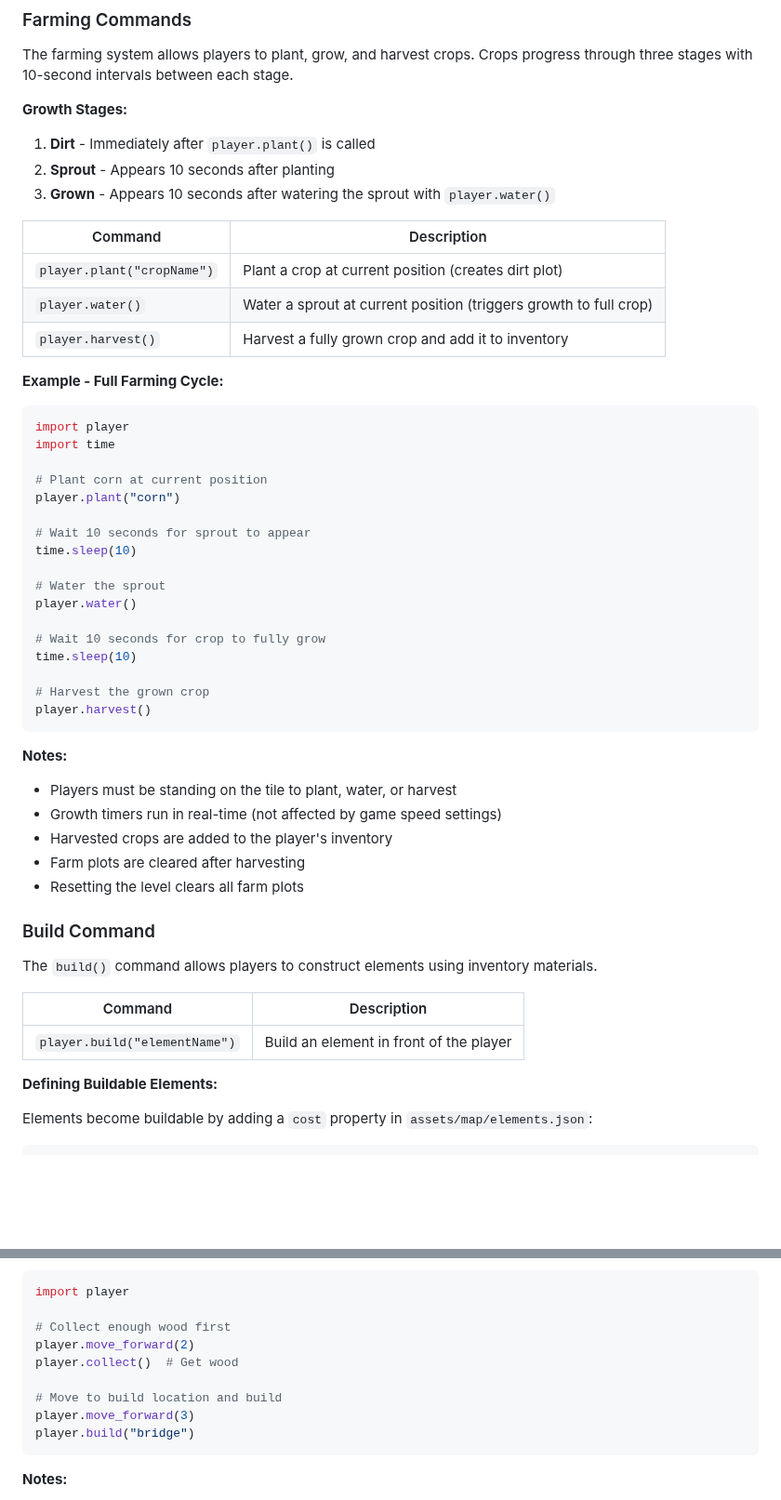
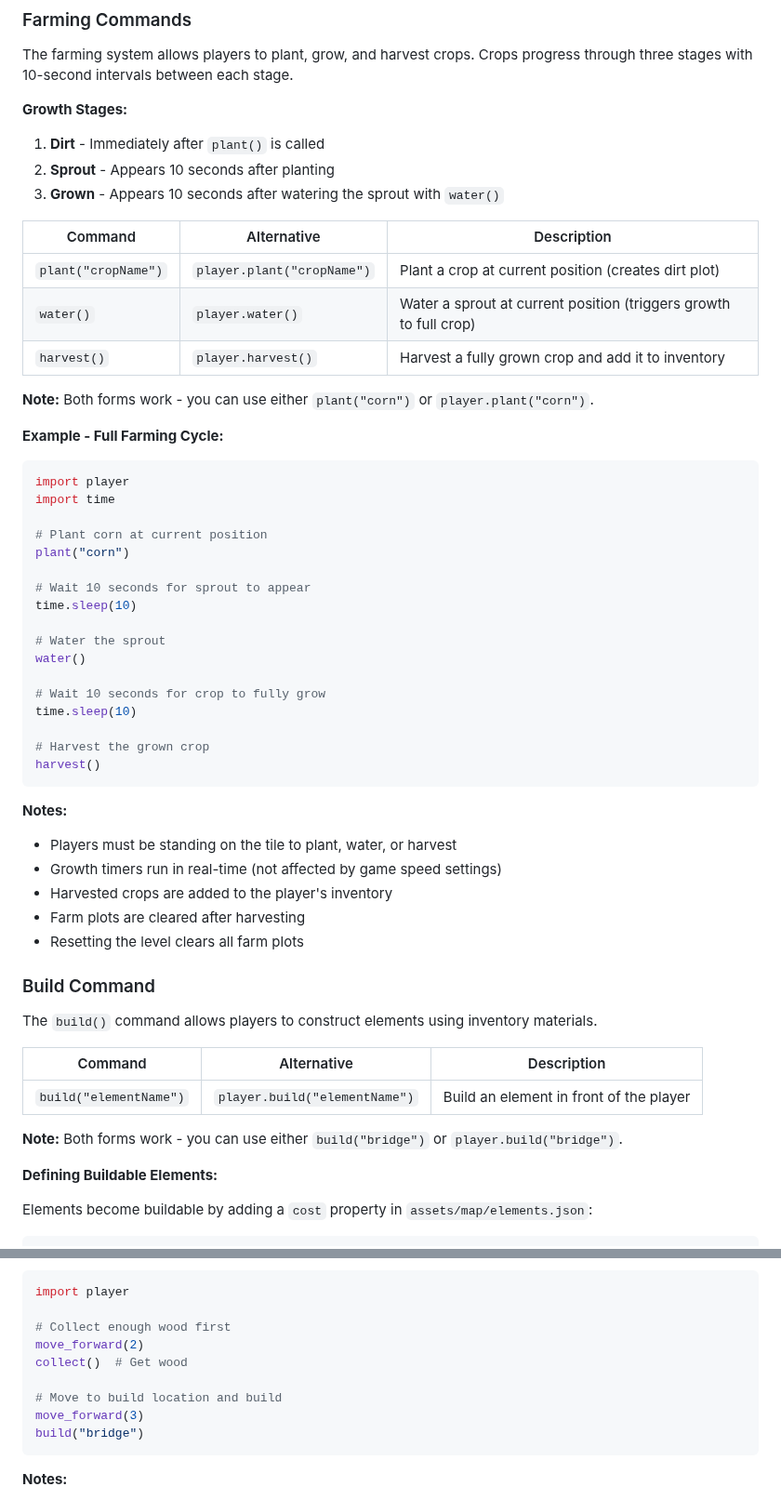
Before and after one commit to jononovo/pyKids2510, a Markdown page: docs/authoring.md, 2 parts joined by grey strips. Shown at 93% size. Drawn GitHub-style; blank space fills up the shorter version.

````diff
--- a/docs/authoring.md
+++ b/docs/authoring.md
@@ -944,15 +946,17 @@ Students write Python code using these commands:
 The farming system allows players to plant, grow, and harvest crops. Crops progress through three stages with 10-second intervals between each stage.
 
 **Growth Stages:**
-1. **Dirt** - Immediately after `player.plant()` is called
+1. **Dirt** - Immediately after `plant()` is called
 2. **Sprout** - Appears 10 seconds after planting
-3. **Grown** - Appears 10 seconds after watering the sprout with `player.water()`
-
-| Command | Description |
-|---------|-------------|
-| `player.plant("cropName")` | Plant a crop at current position (creates dirt plot) |
-| `player.water()` | Water a sprout at current position (triggers growth to full crop) |
-| `player.harvest()` | Harvest a fully grown crop and add it to inventory |
+3. **Grown** - Appears 10 seconds after watering the sprout with `water()`
+
+| Command | Alternative | Description |
+|---------|-------------|-------------|
+| `plant("cropName")` | `player.plant("cropName")` | Plant a crop at current position (creates dirt plot) |
+| `water()` | `player.water()` | Water a sprout at current position (triggers growth to full crop) |
+| `harvest()` | `player.harvest()` | Harvest a fully grown crop and add it to inventory |
+
+**Note:** Both forms work - you can use either `plant("corn")` or `player.plant("corn")`.
 
 **Example - Full Farming Cycle:**
 ```python
@@ -960,19 +964,19 @@ import player
 import time
 
 # Plant corn at current position
-player.plant("corn")
+plant("corn")
 
 # Wait 10 seconds for sprout to appear
 time.sleep(10)
 
 # Water the sprout
-player.water()
+water()
 
 # Wait 10 seconds for crop to fully grow
 time.sleep(10)
 
 # Harvest the grown crop
-player.harvest()
+harvest()
 ```
 
 **Notes:**
@@ -986,9 +990,11 @@ player.harvest()
 
 The `build()` command allows players to construct elements using inventory materials.
 
-| Command | Description |
-|---------|-------------|
-| `player.build("elementName")` | Build an element in front of the player |
+| Command | Alternative | Description |
+|---------|-------------|-------------|
+| `build("elementName")` | `player.build("elementName")` | Build an element in front of the player |
+
+**Note:** Both forms work - you can use either `build("bridge")` or `player.build("bridge")`.
 
 **Defining Buildable Elements:**
 
@@ -1016,12 +1022,12 @@ Elements become buildable by adding a `cost` property in `assets/map/elements.js
 import player
 
 # Collect enough wood first
-player.move_forward(2)
-player.collect()  # Get wood
+move_forward(2)
+collect()  # Get wood
 
 # Move to build location and build
-player.move_forward(3)
-player.build("bridge")
+move_forward(3)
+build("bridge")
 ```
 
 **Notes:**
````
Also changed, not shown: other parts of docs/authoring.md (+17 -13 lines).
